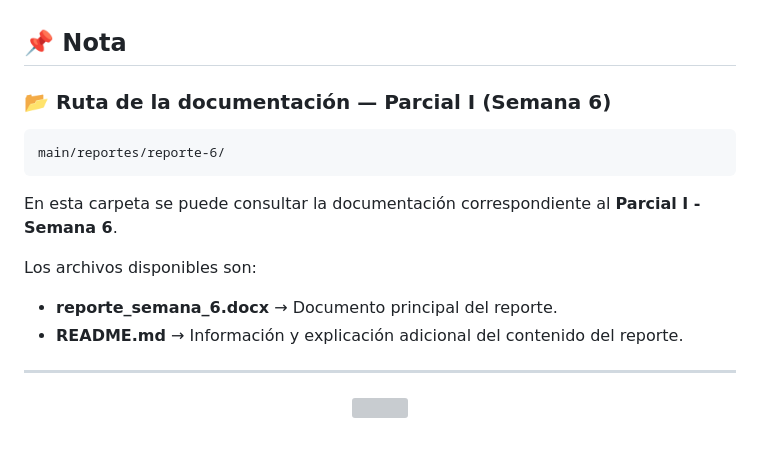
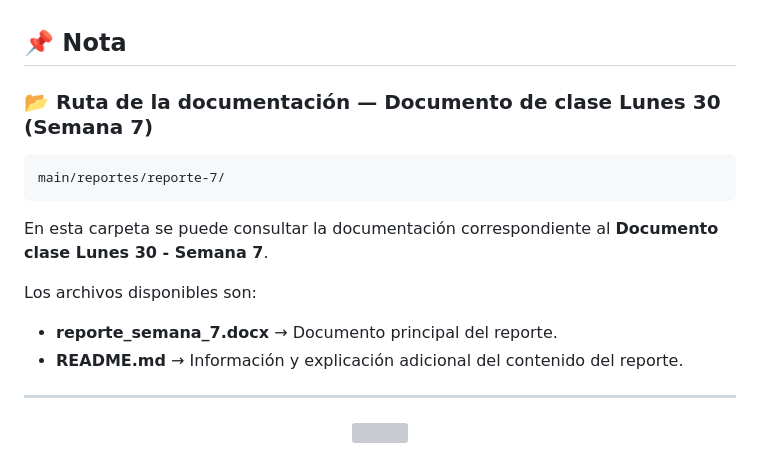
Before and after one commit to JdpfGarte/marketplace-multivendedor-ecommerce, a Markdown page: README.md, the part around the change. Drawn GitHub-style; grey boxes are pictures that could not be loaded.

Commit message:
Revise documentation path and file names for Week 7
Updated documentation references for Week 7.

````diff
--- a/README.md
+++ b/README.md
@@ -1,16 +1,16 @@
 ## 📌 Nota
 
-### 📂 Ruta de la documentación — Parcial I (Semana 6)
+### 📂 Ruta de la documentación — Documento de clase Lunes 30 (Semana 7)
 
 ```
-main/reportes/reporte-6/
+main/reportes/reporte-7/
 ```
 
-En esta carpeta se puede consultar la documentación correspondiente al **Parcial I - Semana 6**.
+En esta carpeta se puede consultar la documentación correspondiente al **Documento clase Lunes 30 - Semana 7**.
 
 Los archivos disponibles son:
 
-- **reporte_semana_6.docx** → Documento principal del reporte.
+- **reporte_semana_7.docx** → Documento principal del reporte.
 - **README.md** → Información y explicación adicional del contenido del reporte.
 
 ---
````
